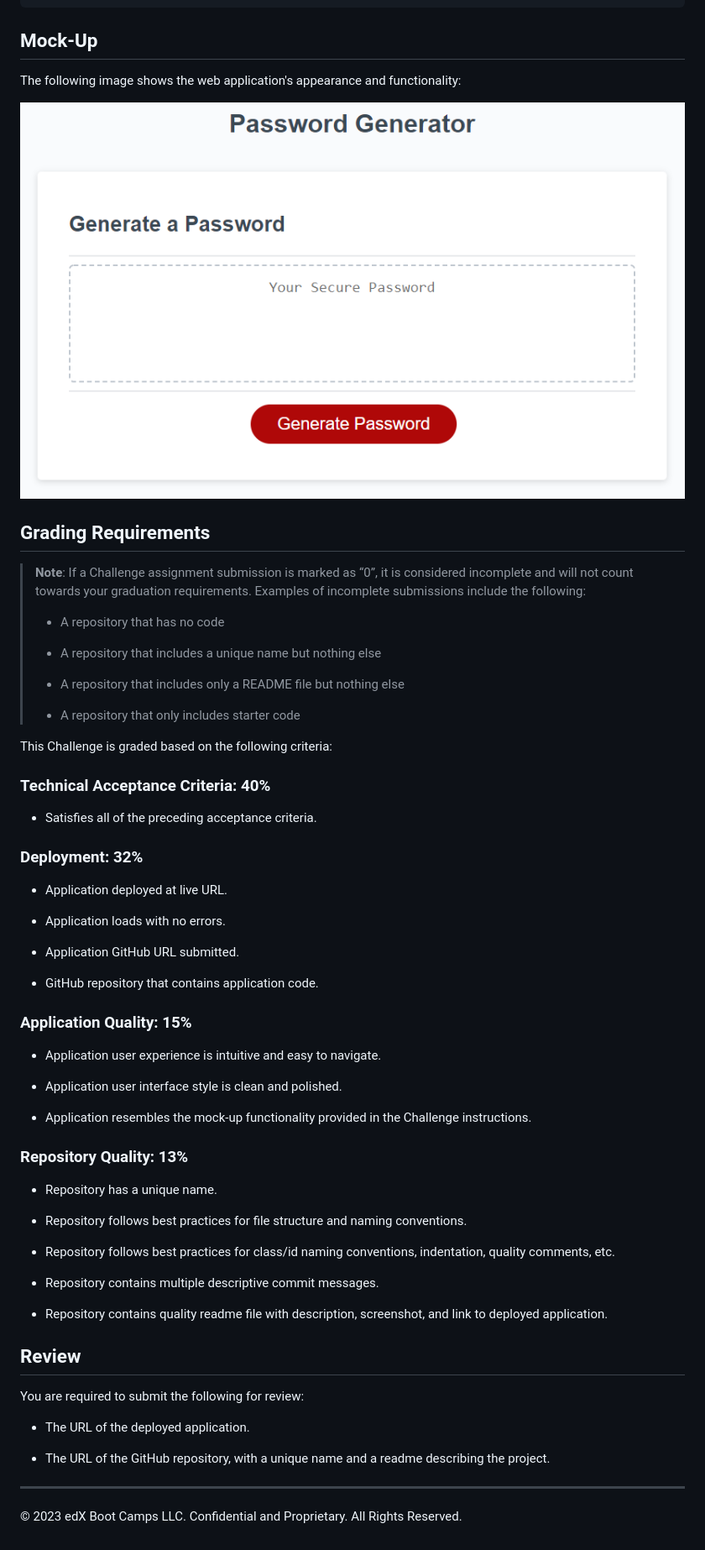
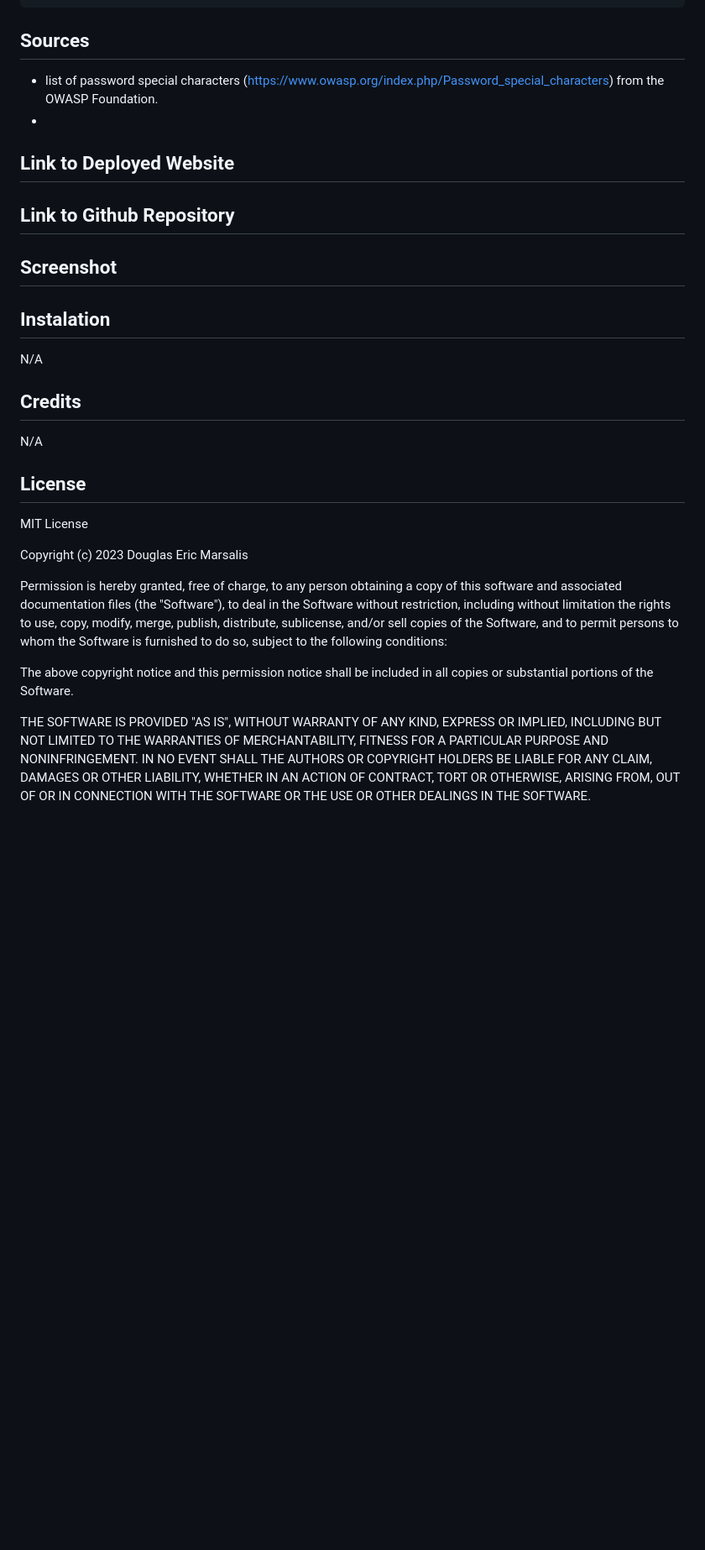
Before and after one commit to douglasmarsalis/Mod-3_password_generator, a Markdown page: README.md, the part around the change printed below. Shown: that part at 84% size. Rendered like a GitHub page; blank space fills up the shorter version.

Commit message:
Updated the READme information.

````diff
--- a/README.md
+++ b/README.md
@@ -34,67 +37,34 @@ WHEN the password is generated
 THEN the password is either displayed in an alert or written to the page
 ```
 
-## Mock-Up
+## Sources
 
-The following image shows the web application's appearance and functionality:
+- list of password special characters (https://www.owasp.org/index.php/Password_special_characters) from the OWASP Foundation.
+-
 
-![The Password Generator application displays a red button to "Generate Password".](./Assets/03-javascript-homework-demo.png)
+## Link to Deployed Website
 
-## Grading Requirements
+## Link to Github Repository
 
-> **Note**: If a Challenge assignment submission is marked as “0”, it is considered incomplete and will not count towards your graduation requirements. Examples of incomplete submissions include the following:
->
-> * A repository that has no code
->
-> * A repository that includes a unique name but nothing else
->
-> * A repository that includes only a README file but nothing else
->
-> * A repository that only includes starter code
+## Screenshot
 
-This Challenge is graded based on the following criteria:
 
-### Technical Acceptance Criteria: 40%
+## Instalation
 
-* Satisfies all of the preceding acceptance criteria.
+N/A
 
-### Deployment: 32%
+## Credits
 
-* Application deployed at live URL.
+N/A
 
-* Application loads with no errors.
+## License
 
-* Application GitHub URL submitted.
+MIT License
 
-* GitHub repository that contains application code.
+Copyright (c) 2023 Douglas Eric Marsalis
 
-### Application Quality: 15%
+Permission is hereby granted, free of charge, to any person obtaining a copy of this software and associated documentation files (the "Software"), to deal in the Software without restriction, including without limitation the rights to use, copy, modify, merge, publish, distribute, sublicense, and/or sell copies of the Software, and to permit persons to whom the Software is furnished to do so, subject to the following conditions:
 
-* Application user experience is intuitive and easy to navigate.
+The above copyright notice and this permission notice shall be included in all copies or substantial portions of the Software.
 
-* Application user interface style is clean and polished.
-
-* Application resembles the mock-up functionality provided in the Challenge instructions.
-
-### Repository Quality: 13%
-
-* Repository has a unique name.
-
-* Repository follows best practices for file structure and naming conventions.
-
-* Repository follows best practices for class/id naming conventions, indentation, quality comments, etc.
-
-* Repository contains multiple descriptive commit messages.
-
-* Repository contains quality readme file with description, screenshot, and link to deployed application.
-
-## Review
-
-You are required to submit the following for review:
-
-* The URL of the deployed application.
-
-* The URL of the GitHub repository, with a unique name and a readme describing the project.
-
-- - -
-© 2023 edX Boot Camps LLC. Confidential and Proprietary. All Rights Reserved.
+THE SOFTWARE IS PROVIDED "AS IS", WITHOUT WARRANTY OF ANY KIND, EXPRESS OR IMPLIED, INCLUDING BUT NOT LIMITED TO THE WARRANTIES OF MERCHANTABILITY, FITNESS FOR A PARTICULAR PURPOSE AND NONINFRINGEMENT. IN NO EVENT SHALL THE AUTHORS OR COPYRIGHT HOLDERS BE LIABLE FOR ANY CLAIM, DAMAGES OR OTHER LIABILITY, WHETHER IN AN ACTION OF CONTRACT, TORT OR OTHERWISE, ARISING FROM, OUT OF OR IN CONNECTION WITH THE SOFTWARE OR THE USE OR OTHER DEALINGS IN THE SOFTWARE.
````
Also changed, not shown: other parts of README.md (+8 -5 lines).
